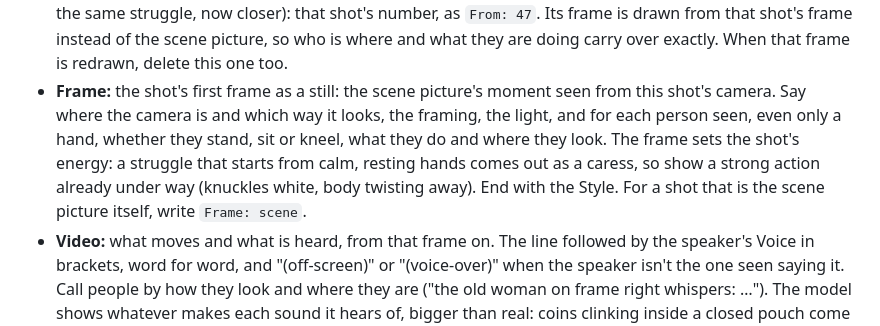
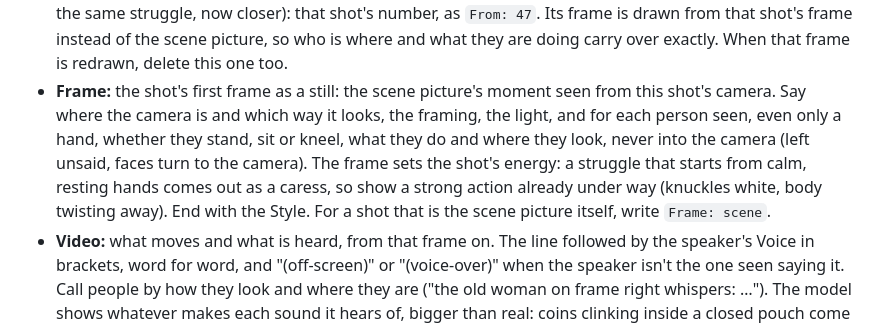
Before and after one commit to p-yefymenko/ai-video-app, a Markdown page: director.md, the part around the change. Rendered like a GitHub page.

Commit message:
Director: say where everyone looks, never into the camera
Co-Authored-By: Claude Opus 5.5 <noreply@anthropic.com>

```diff
--- a/director.md
+++ b/director.md
@@ -93,7 +93,7 @@ Ru: <the line, in Russian>
 - **Length:** seconds, long enough for the shot's whole line; no cuts inside a shot.
 - **Sound:** only for a shot laid over an earlier shot's line, such as a reaction while someone talks or montage under a voice-over: that shot's number, as `Sound: 07`. This shot has no line and its own sound is dropped. The shots over a line replace the end of its picture, in order, so they must fit inside its Length.
 - **From:** only for a shot that carries on the action of the shot just before it in the same scene (the same grip, the same struggle, now closer): that shot's number, as `From: 47`. Its frame is drawn from that shot's frame instead of the scene picture, so who is where and what they are doing carry over exactly. When that frame is redrawn, delete this one too.
-- **Frame:** the shot's first frame as a still: the scene picture's moment seen from this shot's camera. Say where the camera is and which way it looks, the framing, the light, and for each person seen, even only a hand, whether they stand, sit or kneel, what they do and where they look. The frame sets the shot's energy: a struggle that starts from calm, resting hands comes out as a caress, so show a strong action already under way (knuckles white, body twisting away). End with the Style. For a shot that is the scene picture itself, write `Frame: scene`.
+- **Frame:** the shot's first frame as a still: the scene picture's moment seen from this shot's camera. Say where the camera is and which way it looks, the framing, the light, and for each person seen, even only a hand, whether they stand, sit or kneel, what they do and where they look, never into the camera (left unsaid, faces turn to the camera). The frame sets the shot's energy: a struggle that starts from calm, resting hands comes out as a caress, so show a strong action already under way (knuckles white, body twisting away). End with the Style. For a shot that is the scene picture itself, write `Frame: scene`.
 - **Video:** what moves and what is heard, from that frame on. The line followed by the speaker's Voice in brackets, word for word, and "(off-screen)" or "(voice-over)" when the speaker isn't the one seen saying it. Call people by how they look and where they are ("the old woman on frame right whispers: …"). The model shows whatever makes each sound it hears of, bigger than real: coins clinking inside a closed pouch come out as loose coins, and a held breath comes out as an open-mouthed gasp. So name only a sound that something in the frame visibly makes, such as tired, heaving breathing; sounds from anything unseen are added later. The model makes up lines for a silent shot, so when no one speaks, say "The only sound is …" with a quiet sound of the place in the frame, such as the crackling fire. End with the Style and "One continuous shot, no cuts."
 - **En / Ru:** the shot's line as subtitles, in English and Russian. Leave both out when no one speaks.
 
```
